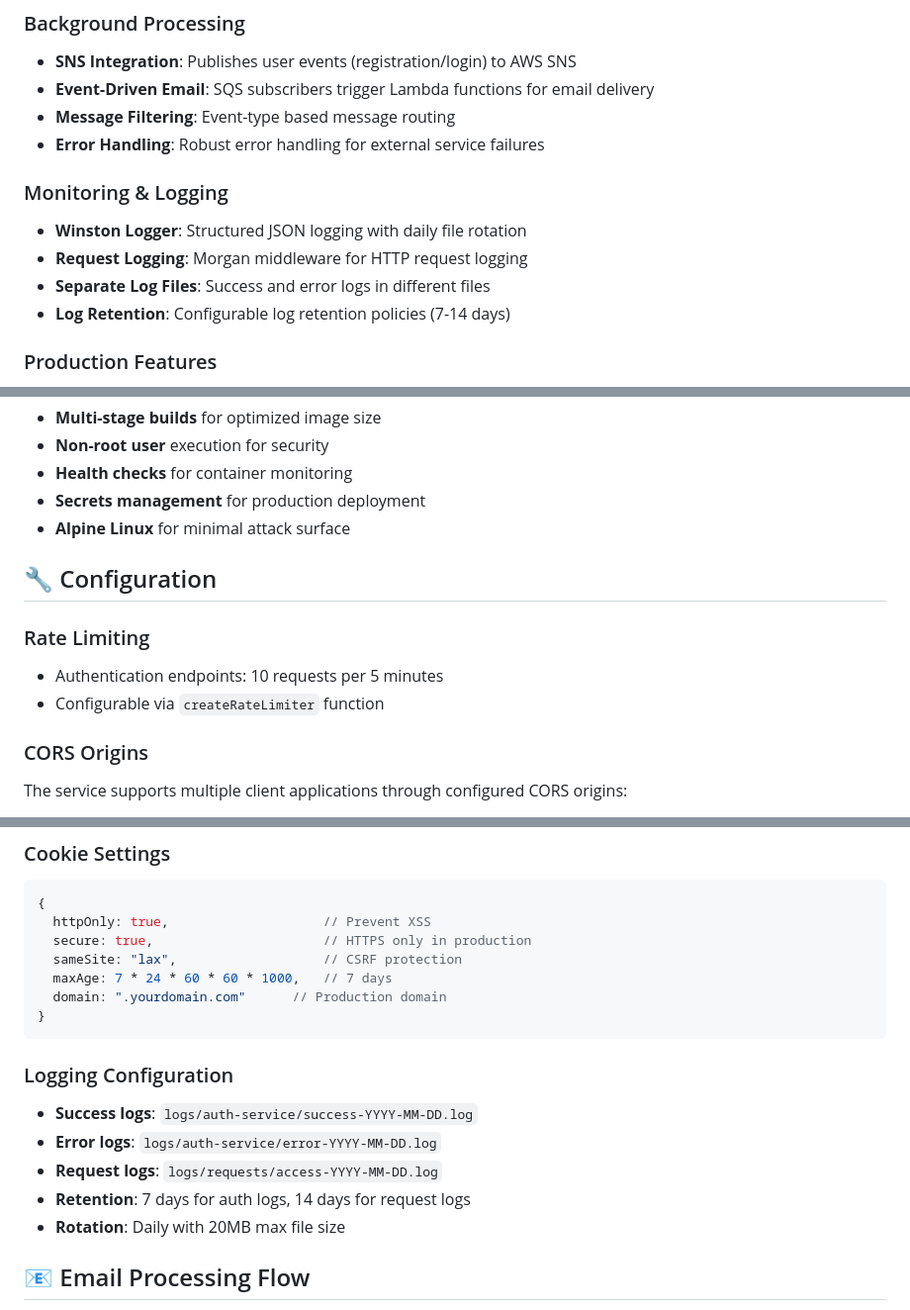
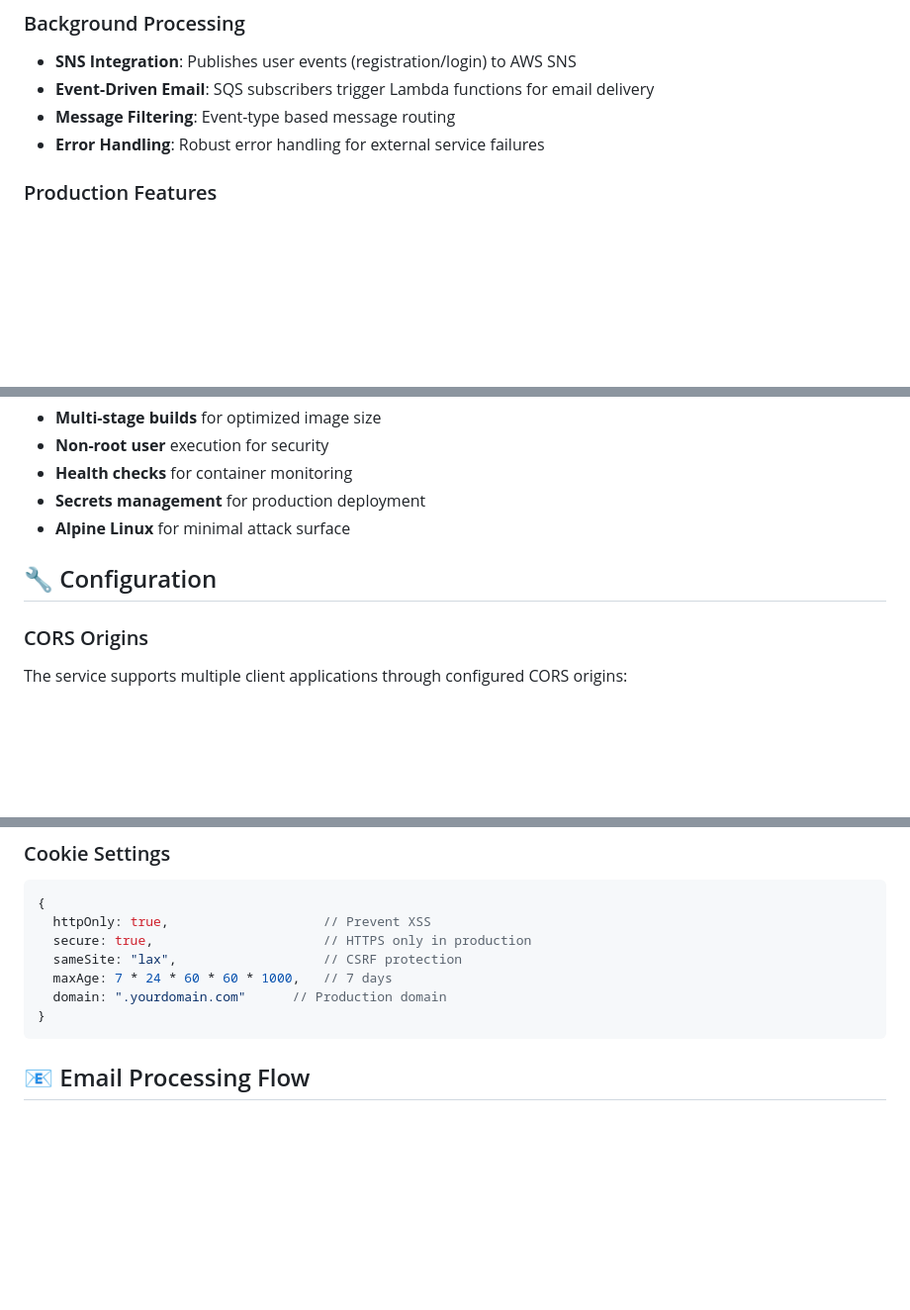
Before and after one commit to lakshay2425/Auth-Service-Architecture-System-Design, a Markdown page: README.md, 3 parts joined by grey strips. Shown at 99% size. Drawn GitHub-style; blank space fills up the shorter version.

Commit message:
Remove monitoring and logging details from README
Removed sections on monitoring, logging, and rate limiting from the README.

````diff
--- a/README.md
+++ b/README.md
@@ -49,12 +49,6 @@ This authentication service is currently powering **three production application
 - **Event-Driven Email**: SQS subscribers trigger Lambda functions for email delivery
 - **Message Filtering**: Event-type based message routing
 - **Error Handling**: Robust error handling for external service failures
-
-### Monitoring & Logging
-- **Winston Logger**: Structured JSON logging with daily file rotation
-- **Request Logging**: Morgan middleware for HTTP request logging
-- **Separate Log Files**: Success and error logs in different files
-- **Log Retention**: Configurable log retention policies (7-14 days)
 
 ### Production Features
 - **Docker Support**: Multi-stage Docker builds with security best practices
@@ -192,10 +186,6 @@ docker-compose -f compose.yaml up -d
 
 ## 🔧 Configuration
 
-### Rate Limiting
-- Authentication endpoints: 10 requests per 5 minutes
-- Configurable via `createRateLimiter` function
-
 ### CORS Origins
 The service supports multiple client applications through configured CORS origins:
 - Local development: `http://localhost:5173`, `http://localhost:4000`
@@ -211,13 +201,6 @@ The service supports multiple client applications through configured CORS origin
   domain: ".yourdomain.com"      // Production domain
 }
 ```
-
-### Logging Configuration
-- **Success logs**: `logs/auth-service/success-YYYY-MM-DD.log`
-- **Error logs**: `logs/auth-service/error-YYYY-MM-DD.log`
-- **Request logs**: `logs/requests/access-YYYY-MM-DD.log`
-- **Retention**: 7 days for auth logs, 14 days for request logs
-- **Rotation**: Daily with 20MB max file size
 
 ## 📧 Email Processing Flow
 
````
Also changed, not shown: other parts of README.md (+0 -2 lines).
